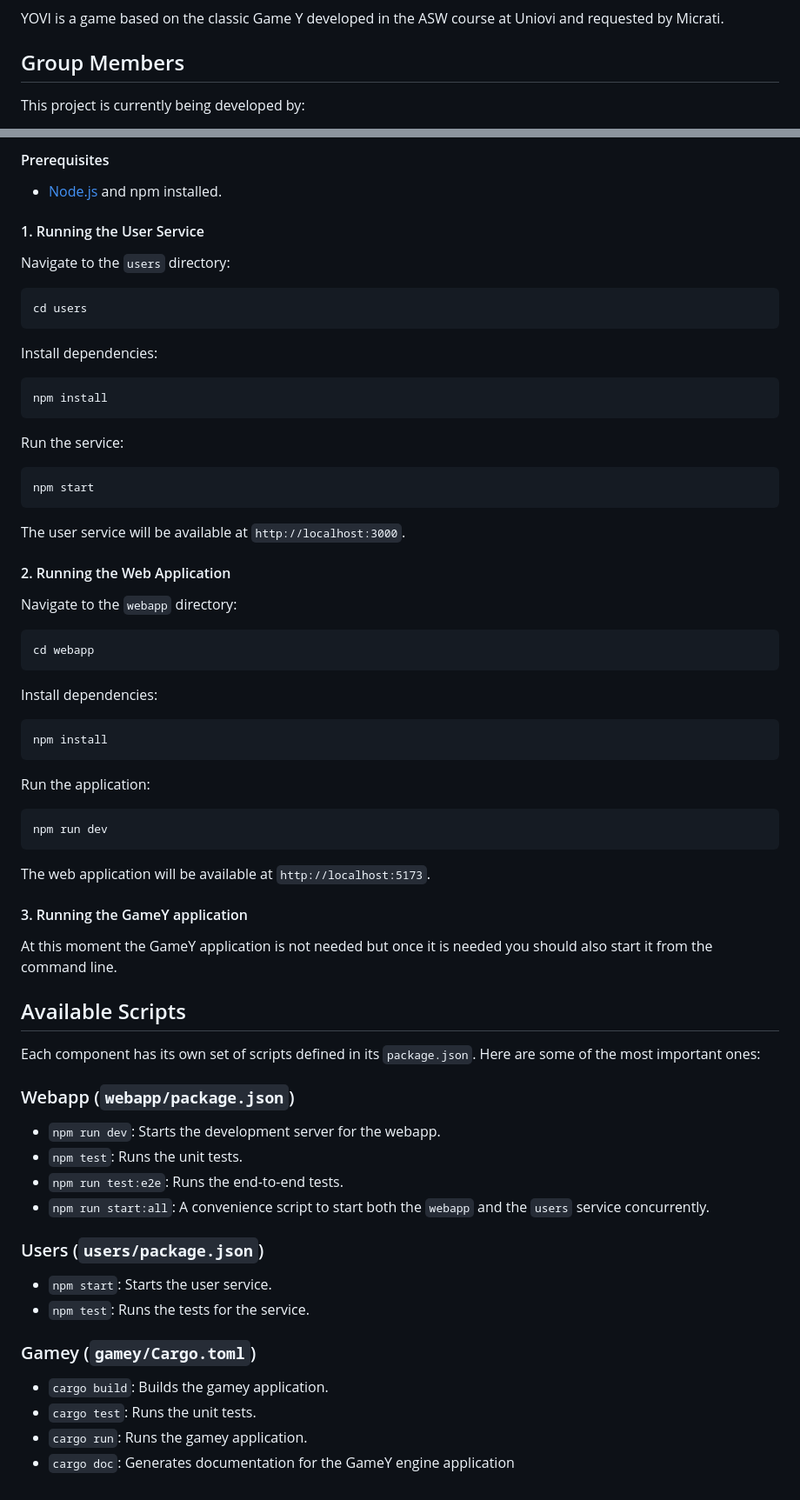
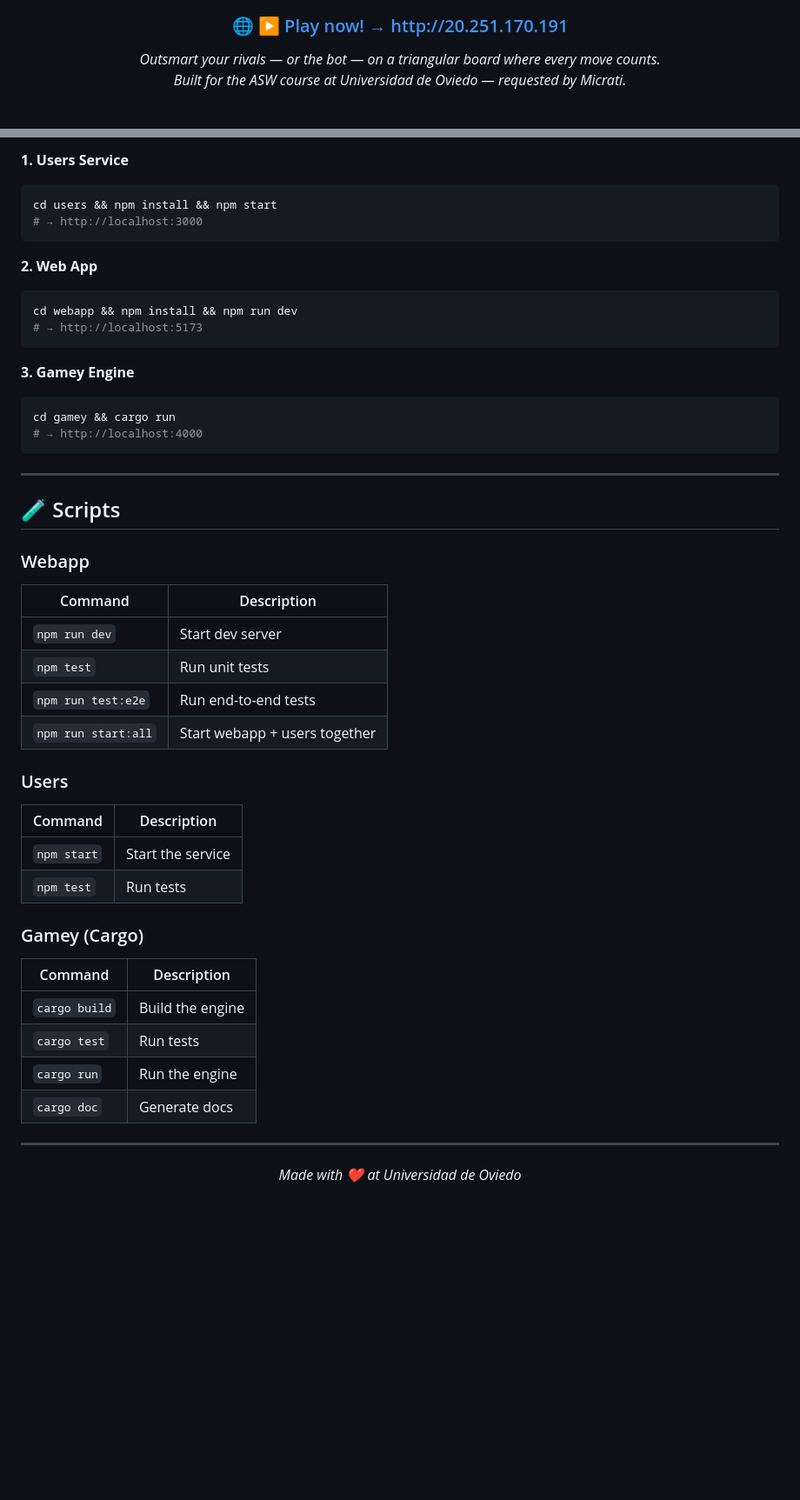
Before and after one commit to Arquisoft/yovi_en1a, a Markdown page: README.md, 2 parts joined by grey strips. Shown at 87% size. Rendered like a GitHub page; blank space fills up the shorter version.

````diff
--- a/README.md
+++ b/README.md
@@ -4,8 +7,9 @@
 [![Coverage](https://sonarcloud.io/api/project_badges/measure?project=Arquisoft_yovi_en1a&metric=coverage)](https://sonarcloud.io/summary/new_code?id=Arquisoft_yovi_en1a)
 
-YOVI is a game based on the classic Game Y developed in the ASW course at Uniovi and requested by Micrati.
+### 🌐 [▶ Play now! → http://20.251.170.191](http://20.251.170.191)
 
-## Group Members
+*Outsmart your rivals — or the bot — on a triangular board where every move counts.*<br/>
+*Built for the ASW course at Universidad de Oviedo — requested by Micrati.*
 
-This project is currently being developed by:
+</div>
 
@@ -93,75 +75,52 @@ To run the project locally without Docker, you will need to run each component i
 
-#### Prerequisites
-
-* [Node.js](https://nodejs.org/) and npm installed.
-
-#### 1. Running the User Service
-
-Navigate to the `users` directory:
-
+**1. Users Service**
 ```bash
-cd users
+cd users && npm install && npm start
+# → http://localhost:3000
 ```
 
-Install dependencies:
-
+**2. Web App**
 ```bash
-npm install
+cd webapp && npm install && npm run dev
+# → http://localhost:5173
 ```
 
-Run the service:
-
+**3. Gamey Engine**
 ```bash
-npm start
+cd gamey && cargo run
+# → http://localhost:4000
 ```
 
-The user service will be available at `http://localhost:3000`.
+---
 
-#### 2. Running the Web Application
+## 🧪 Scripts
 
-Navigate to the `webapp` directory:
+### Webapp
+| Command | Description |
+|---|---|
+| `npm run dev` | Start dev server |
+| `npm test` | Run unit tests |
+| `npm run test:e2e` | Run end-to-end tests |
+| `npm run start:all` | Start webapp + users together |
 
-```bash
-cd webapp
-```
+### Users
+| Command | Description |
+|---|---|
+| `npm start` | Start the service |
+| `npm test` | Run tests |
 
-Install dependencies:
+### Gamey (Cargo)
+| Command | Description |
+|---|---|
+| `cargo build` | Build the engine |
+| `cargo test` | Run tests |
+| `cargo run` | Run the engine |
+| `cargo doc` | Generate docs |
 
-```bash
-npm install
-```
+---
 
-Run the application:
+<div align="center">
 
-```bash
-npm run dev
-```
+*Made with ❤️ at Universidad de Oviedo*
 
-The web application will be available at `http://localhost:5173`.
-
-#### 3. Running the GameY application
-
-At this moment the GameY application is not needed but once it is needed you should also start it from the command line.
-
-## Available Scripts
-
-Each component has its own set of scripts defined in its `package.json`. Here are some of the most important ones:
-
-### Webapp (`webapp/package.json`)
-
-- `npm run dev`: Starts the development server for the webapp.
-- `npm test`: Runs the unit tests.
-- `npm run test:e2e`: Runs the end-to-end tests.
-- `npm run start:all`: A convenience script to start both the `webapp` and the `users` service concurrently.
-
-### Users (`users/package.json`)
-
-- `npm start`: Starts the user service.
-- `npm test`: Runs the tests for the service.
-
-### Gamey (`gamey/Cargo.toml`)
-
-- `cargo build`: Builds the gamey application.
-- `cargo test`: Runs the unit tests.
-- `cargo run`: Runs the gamey application.
-- `cargo doc`: Generates documentation for the GameY engine application
+</div>
````
Also changed, not shown: other parts of README.md (+46 -65 lines).
